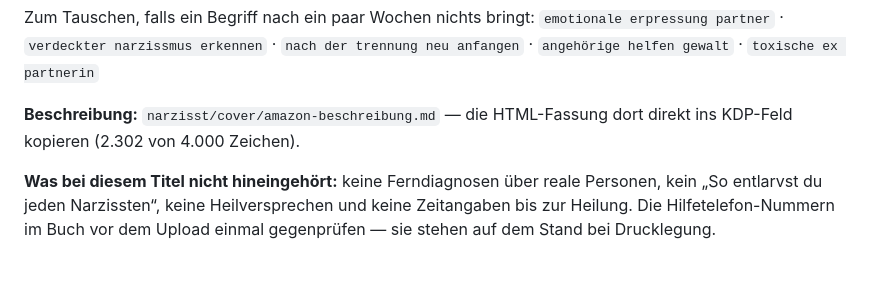
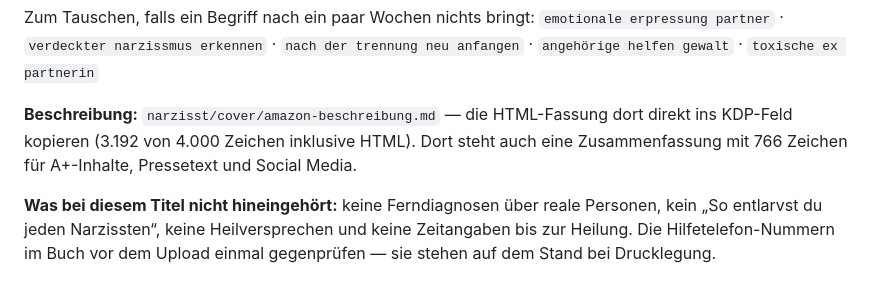
Before and after one commit to markvondaak-byte/Mark-von-Daak, a Markdown page: kdp-metadaten.md, the part around the change. Drawn GitHub-style.

```diff
--- a/kdp-metadaten.md
+++ b/kdp-metadaten.md
@@ -576,7 +576,7 @@ Zum Tauschen, falls ein Begriff nach ein paar Wochen nichts bringt:
 `toxische ex partnerin`
 
 **Beschreibung:** `narzisst/cover/amazon-beschreibung.md` — die HTML-Fassung
-dort direkt ins KDP-Feld kopieren (2.302 von 4.000 Zeichen).
+dort direkt ins KDP-Feld kopieren (3.192 von 4.000 Zeichen inklusive HTML). Dort steht auch eine Zusammenfassung mit 766 Zeichen für A+-Inhalte, Pressetext und Social Media.
 
 **Was bei diesem Titel nicht hineingehört:** keine Ferndiagnosen über reale
 Personen, kein „So entlarvst du jeden Narzissten“, keine Heilversprechen und
```
Also changed, not shown: narzisst/cover/amazon-beschreibung.md (+118 -55 lines).
